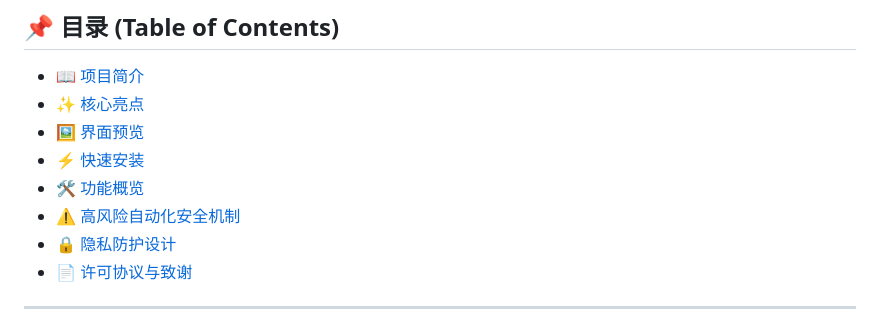
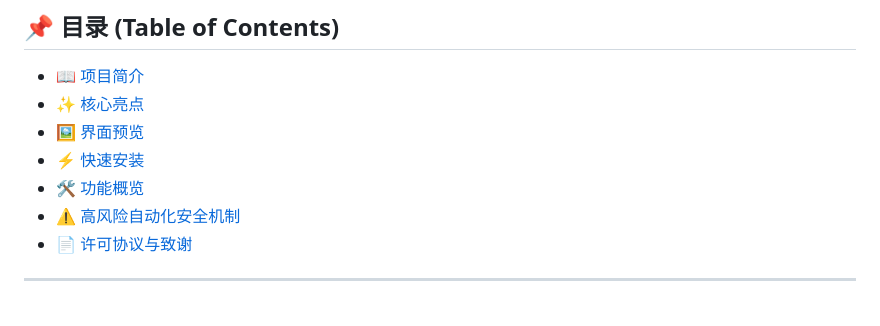
Before and after one commit to beiwater/Simco-tools-plus, a Markdown page: README.md, the part around the change. GitHub-like rendering.

Commit message:
Remove some design section
Removed the 'Privacy Protection Design' section from the README.

```diff
--- a/README.md
+++ b/README.md
@@ -26,7 +26,6 @@
 - [⚡ 快速安装](#-快速安装)
 - [🛠️ 功能概览](#-功能概览)
 - [⚠️ 高风险自动化安全机制](#️-高风险自动化安全机制)
-- [🔒 隐私防护设计](#-隐私防护设计)
 - [📄 许可协议与致谢](#-许可协议与致谢)
 
 ---
```
